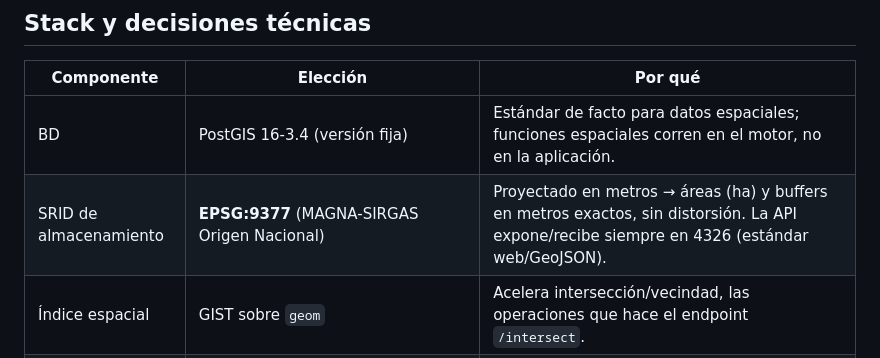
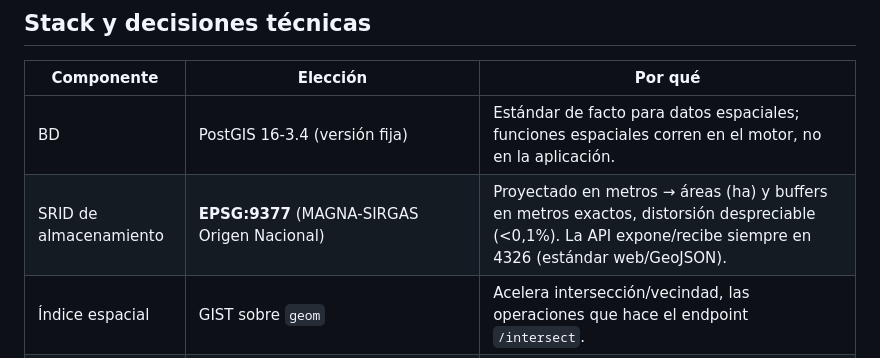
Before and after one commit to john-bareno-devgis/siata-prueba-tecnica, a Markdown page: README.md, the part around the change. GitHub-like rendering.

Commit message:
docs: cambia 'sin distorsión' por 'distorsión despreciable (<0,1%)' en README

```diff
--- a/README.md
+++ b/README.md
@@ -83,7 +83,7 @@ Para volver al modo normal, `docker compose down` y levantar de nuevo sin `-f do
 | Componente | Elección | Por qué |
 |---|---|---|
 | BD | PostGIS 16-3.4 (versión fija) | Estándar de facto para datos espaciales; funciones espaciales corren en el motor, no en la aplicación. |
-| SRID de almacenamiento | **EPSG:9377** (MAGNA-SIRGAS Origen Nacional) | Proyectado en metros → áreas (ha) y buffers en metros exactos, sin distorsión. La API expone/recibe siempre en 4326 (estándar web/GeoJSON). |
+| SRID de almacenamiento | **EPSG:9377** (MAGNA-SIRGAS Origen Nacional) | Proyectado en metros → áreas (ha) y buffers en metros exactos, distorsión despreciable (&lt;0,1%). La API expone/recibe siempre en 4326 (estándar web/GeoJSON). |
 | Índice espacial | GIST sobre `geom` | Acelera intersección/vecindad, las operaciones que hace el endpoint `/intersect`. |
 | Carga de datos | Contenedor GDAL (`ogr2ogr`) → tabla staging → SQL normaliza (`ST_MakeValid`, `ST_Multi`) | Reproducible desde el `.gpkg` fuente; idempotente (no duplica si ya hay datos). |
 | Backend | FastAPI + `psycopg 3` con pool, SQL espacial explícito (sin ORM) | Liviano, Swagger/OpenAPI automático; el cálculo geométrico pesado queda en PostGIS, no en Python. |
```
